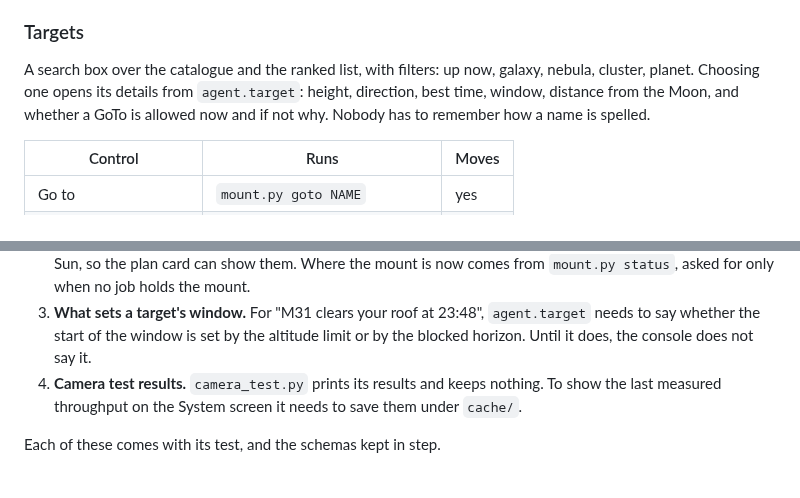
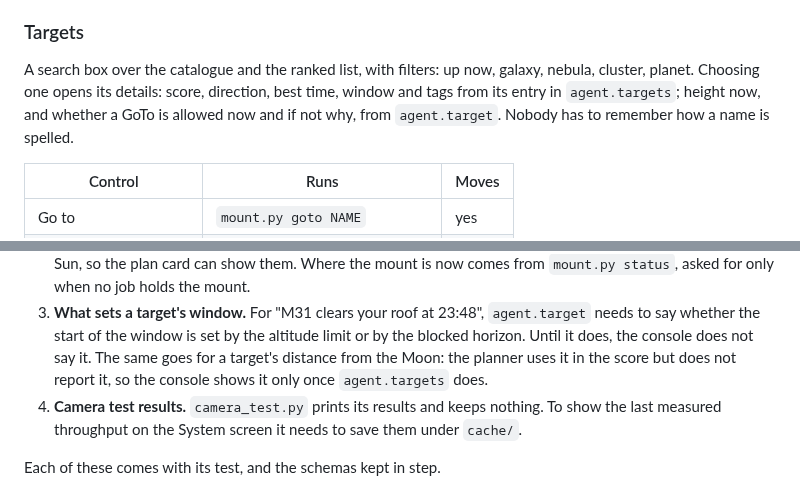
Before and after one commit to Ryan-Clinton/telescopeyoke, a Markdown page: docs/gui.md, 2 parts joined by grey strips. Drawn GitHub-style.

Commit message:
Console spec: target details name the fields the planner really reports
Co-Authored-By: Claude Opus 5.5 <noreply@anthropic.com>

```diff
--- a/docs/gui.md
+++ b/docs/gui.md
@@ -281,10 +281,10 @@ already gives, and a button for the remedy ("Start focusing").
 ### Targets
 
 A search box over the catalogue and the ranked list, with filters: up now,
-galaxy, nebula, cluster, planet. Choosing one opens its details from
-`agent.target`: height, direction, best time, window, distance from the
-Moon, and whether a GoTo is allowed now and if not why. Nobody has to
-remember how a name is spelled.
+galaxy, nebula, cluster, planet. Choosing one opens its details: score,
+direction, best time, window and tags from its entry in `agent.targets`;
+height now, and whether a GoTo is allowed now and if not why, from
+`agent.target`. Nobody has to remember how a name is spelled.
 
 | Control | Runs | Moves |
 |---|---|---|
@@ -405,6 +405,9 @@ changes what a command does.
    `agent.target` needs to say whether the start of the window is set by the
    altitude limit or by the blocked horizon. Until it does, the console does
    not say it.
+   The same goes for a target's distance from the Moon: the planner uses it
+   in the score but does not report it, so the console shows it only once
+   `agent.targets` does.
 4. **Camera test results.** `camera_test.py` prints its results and keeps
    nothing. To show the last measured throughput on the System screen it
    needs to save them under `cache/`.
```
